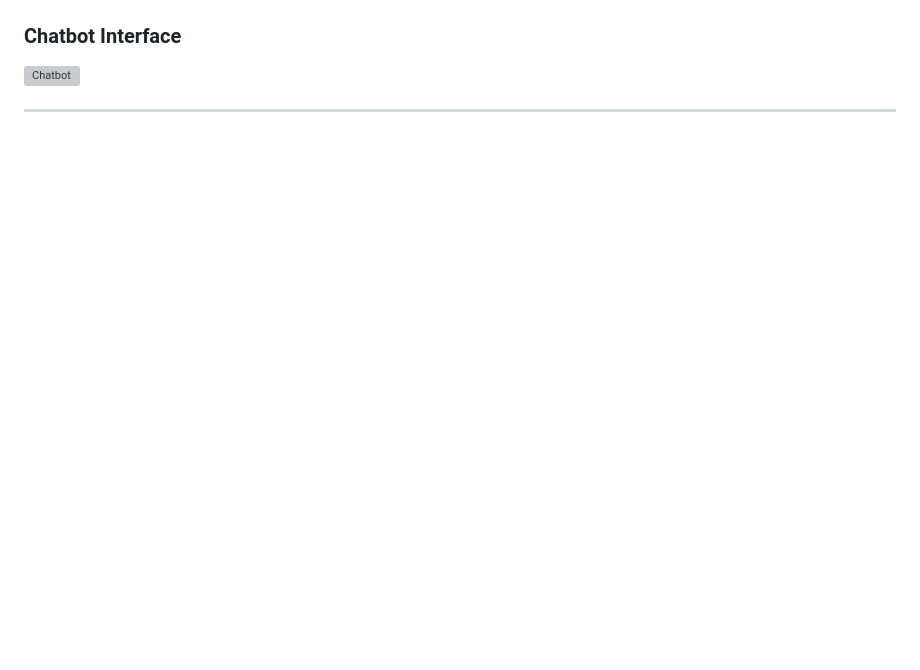
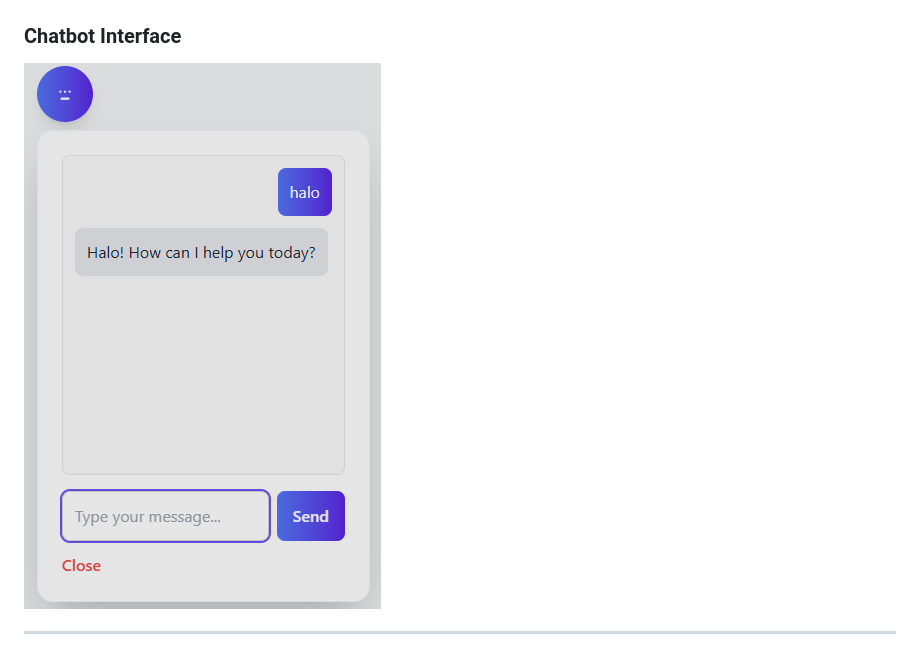
Before and after one commit to kyy-95631488/Admin-Decor-Management, a Markdown page: README.md, the part around the change. Rendered like a GitHub page; pictures changed too: assets/chatbot-gemini.png (added); blank space fills up the shorter version; grey boxes are pictures that could not be loaded.

```diff
--- a/README.md
+++ b/README.md
@@ -182,6 +182,6 @@ CREATE TABLE pembelian (
 ![Decoration Management](./assets/dekorasi-managemen.png)
 
 ### Chatbot Interface
-![Chatbot](./assets/chatbot-interface.png)
+![Chatbot](./assets/chatbot-gemini.png)
 
 ---
```
Also changed, not shown: 3 other files.
